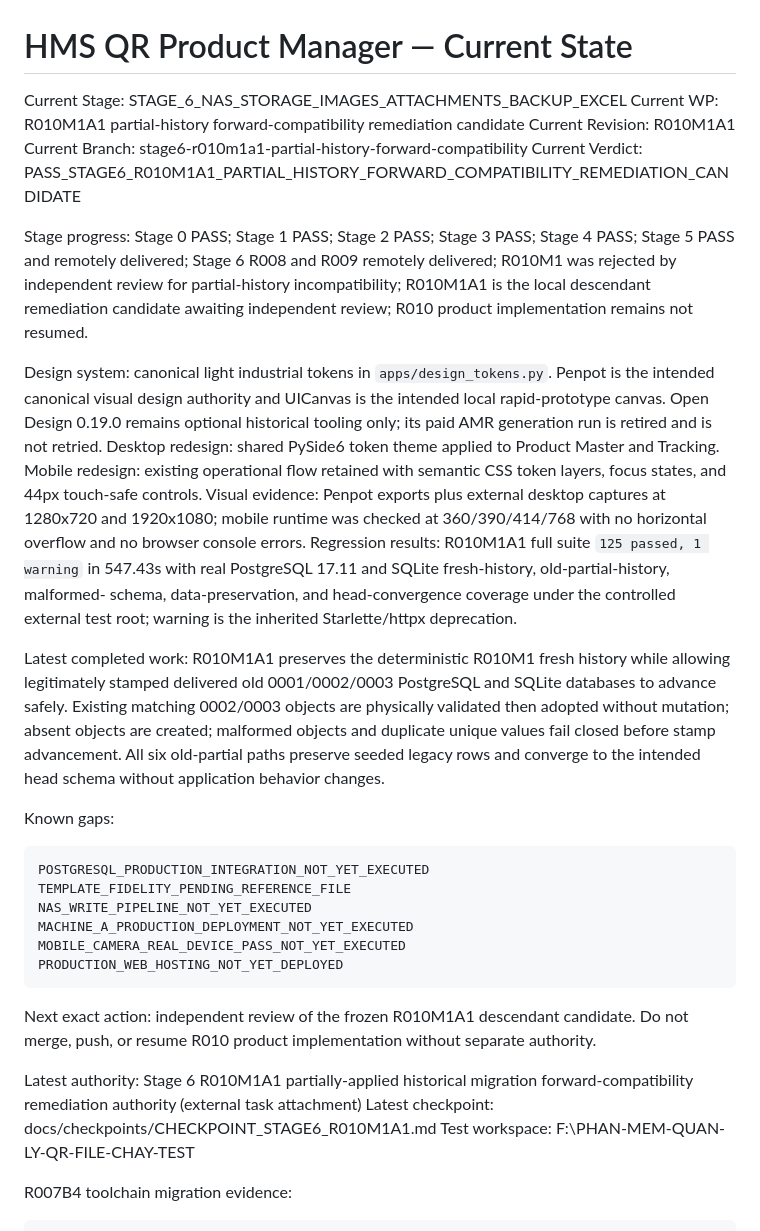
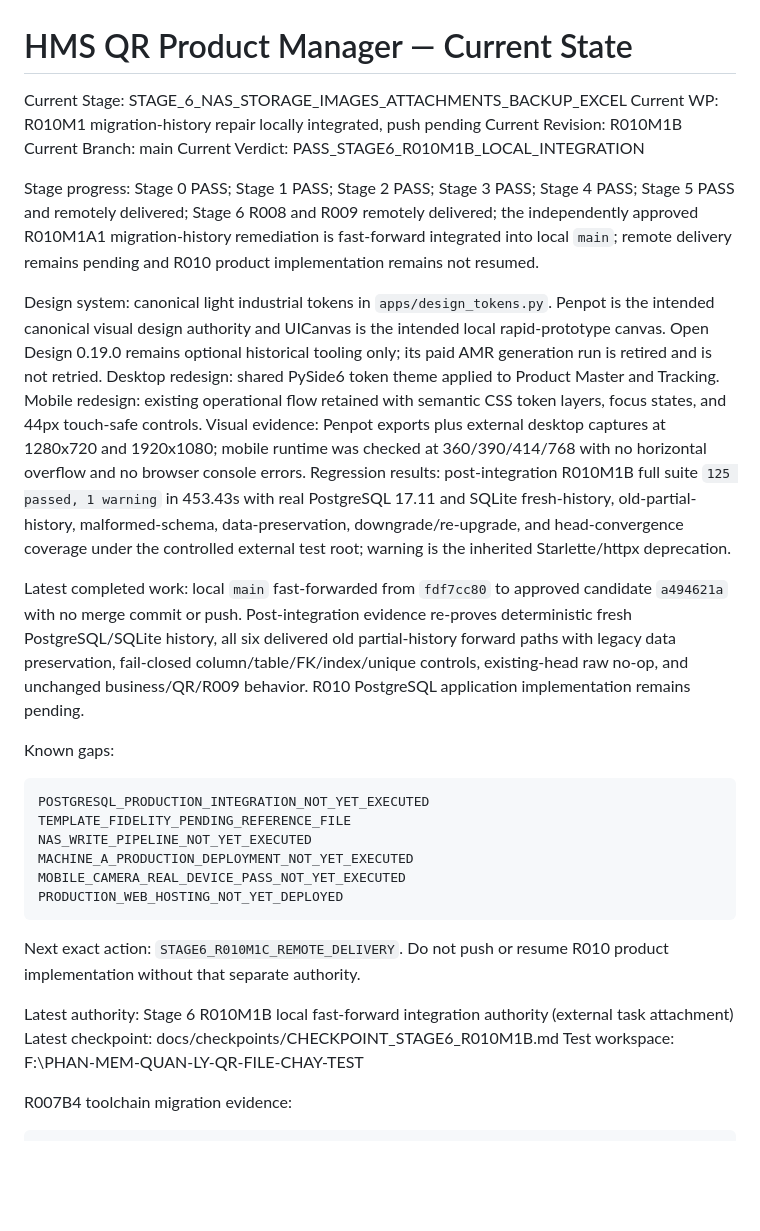
Before and after one commit to hoangminhsang989/HMS-QR-PRODUCT-MANAGER, a Markdown page: PROJECT_STATE.md, the part around the change. Rendered like a GitHub page; blank space fills up the shorter version.

Commit message:
Stage 6: close R010M1 migration repair local integration

````diff
--- a/PROJECT_STATE.md
+++ b/PROJECT_STATE.md
@@ -1,12 +1,12 @@
 # HMS QR Product Manager — Current State
 
 Current Stage: STAGE_6_NAS_STORAGE_IMAGES_ATTACHMENTS_BACKUP_EXCEL
-Current WP: R010M1A1 partial-history forward-compatibility remediation candidate
-Current Revision: R010M1A1
-Current Branch: stage6-r010m1a1-partial-history-forward-compatibility
-Current Verdict: PASS_STAGE6_R010M1A1_PARTIAL_HISTORY_FORWARD_COMPATIBILITY_REMEDIATION_CANDIDATE
+Current WP: R010M1 migration-history repair locally integrated, push pending
+Current Revision: R010M1B
+Current Branch: main
+Current Verdict: PASS_STAGE6_R010M1B_LOCAL_INTEGRATION
 
-Stage progress: Stage 0 PASS; Stage 1 PASS; Stage 2 PASS; Stage 3 PASS; Stage 4 PASS; Stage 5 PASS and remotely delivered; Stage 6 R008 and R009 remotely delivered; R010M1 was rejected by independent review for partial-history incompatibility; R010M1A1 is the local descendant remediation candidate awaiting independent review; R010 product implementation remains not resumed.
+Stage progress: Stage 0 PASS; Stage 1 PASS; Stage 2 PASS; Stage 3 PASS; Stage 4 PASS; Stage 5 PASS and remotely delivered; Stage 6 R008 and R009 remotely delivered; the independently approved R010M1A1 migration-history remediation is fast-forward integrated into local `main`; remote delivery remains pending and R010 product implementation remains not resumed.
 
 Design system: canonical light industrial tokens in `apps/design_tokens.py`. Penpot is the intended canonical visual design authority and UICanvas is the intended local rapid-prototype canvas. Open Design 0.19.0 remains optional historical tooling only; its paid AMR generation run is retired and is not retried.
 Desktop redesign: shared PySide6 token theme applied to Product Master and Tracking.
@@ -15,18 +15,19 @@ focus states, and 44px touch-safe controls.
 Visual evidence: Penpot exports plus external desktop captures at 1280x720 and
 1920x1080; mobile runtime was checked at 360/390/414/768 with no horizontal
 overflow and no browser console errors.
-Regression results: R010M1A1 full suite `125 passed, 1 warning` in 547.43s with
-real PostgreSQL 17.11 and SQLite fresh-history, old-partial-history, malformed-
-schema, data-preservation, and head-convergence coverage under the controlled
-external test root; warning is the inherited Starlette/httpx deprecation.
+Regression results: post-integration R010M1B full suite `125 passed, 1 warning`
+in 453.43s with real PostgreSQL 17.11 and SQLite fresh-history,
+old-partial-history, malformed-schema, data-preservation, downgrade/re-upgrade,
+and head-convergence coverage under the controlled external test root; warning
+is the inherited Starlette/httpx deprecation.
 
-Latest completed work: R010M1A1 preserves the deterministic R010M1 fresh
-history while allowing legitimately stamped delivered old 0001/0002/0003
-PostgreSQL and SQLite databases to advance safely. Existing matching 0002/0003
-objects are physically validated then adopted without mutation; absent objects
-are created; malformed objects and duplicate unique values fail closed before
-stamp advancement. All six old-partial paths preserve seeded legacy rows and
-converge to the intended head schema without application behavior changes.
+Latest completed work: local `main` fast-forwarded from `fdf7cc80` to approved
+candidate `a494621a` with no merge commit or push. Post-integration evidence
+re-proves deterministic fresh PostgreSQL/SQLite history, all six delivered old
+partial-history forward paths with legacy data preservation, fail-closed
+column/table/FK/index/unique controls, existing-head raw no-op, and unchanged
+business/QR/R009 behavior. R010 PostgreSQL application implementation remains
+pending.
 
 Known gaps:
 
@@ -39,12 +40,11 @@ MOBILE_CAMERA_REAL_DEVICE_PASS_NOT_YET_EXECUTED
 PRODUCTION_WEB_HOSTING_NOT_YET_DEPLOYED
 ```
 
-Next exact action: independent review of the frozen R010M1A1 descendant
-candidate. Do not merge, push, or resume R010 product implementation without
-separate authority.
+Next exact action: `STAGE6_R010M1C_REMOTE_DELIVERY`. Do not push or resume R010
+product implementation without that separate authority.
 
-Latest authority: Stage 6 R010M1A1 partially-applied historical migration forward-compatibility remediation authority (external task attachment)
-Latest checkpoint: docs/checkpoints/CHECKPOINT_STAGE6_R010M1A1.md
+Latest authority: Stage 6 R010M1B local fast-forward integration authority (external task attachment)
+Latest checkpoint: docs/checkpoints/CHECKPOINT_STAGE6_R010M1B.md
 Test workspace: F:\PHAN-MEM-QUAN-LY-QR-FILE-CHAY-TEST
 
 R007B4 toolchain migration evidence:
````
Also changed, not shown: docs/checkpoints/CHECKPOINT_STAGE6_R010M1B.md (added, +133 -0 lines).
